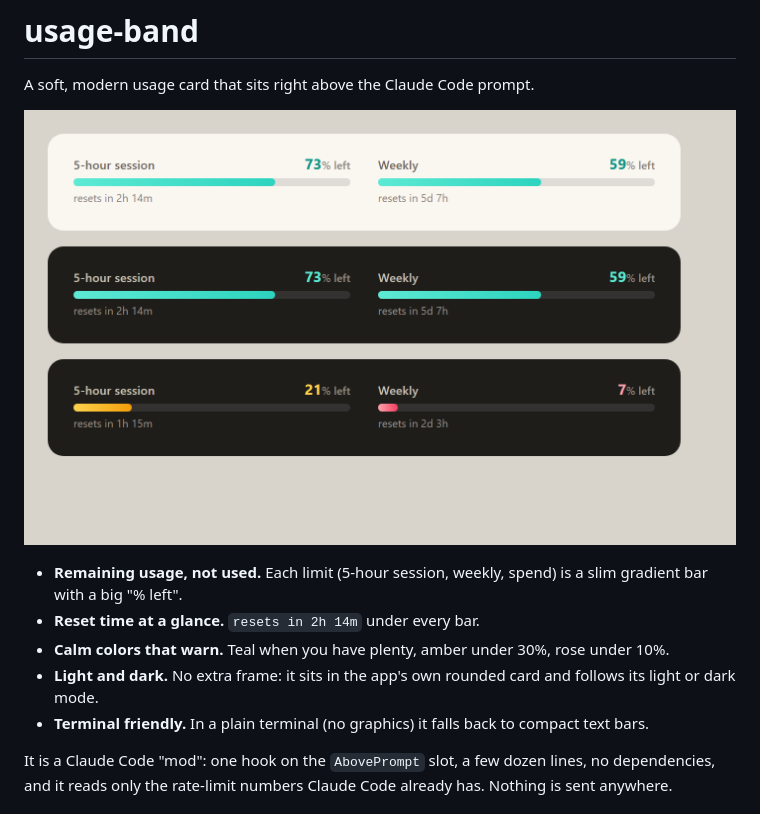
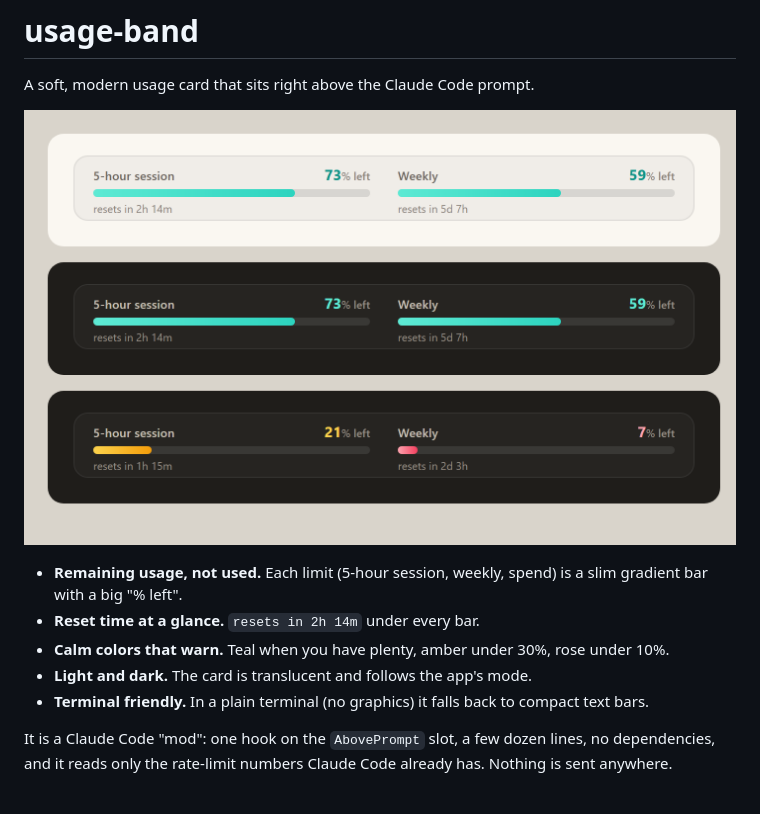
Before and after one commit to idanam2/claude-usage-band, a Markdown page: README.md, the part around the change. Drawn GitHub-style; pictures changed too: docs/preview.png.

Commit message:
Revert to the card design (v0.2.0 look); bump to 0.2.2
Co-Authored-By: Claude Sonnet 5.5 <noreply@anthropic.com>

```diff
--- a/README.md
+++ b/README.md
@@ -7,7 +7,7 @@ A soft, modern usage card that sits right above the Claude Code prompt.
 - **Remaining usage, not used.** Each limit (5-hour session, weekly, spend) is a slim gradient bar with a big "% left".
 - **Reset time at a glance.** `resets in 2h 14m` under every bar.
 - **Calm colors that warn.** Teal when you have plenty, amber under 30%, rose under 10%.
-- **Light and dark.** No extra frame: it sits in the app's own rounded card and follows its light or dark mode.
+- **Light and dark.** The card is translucent and follows the app's mode.
 - **Terminal friendly.** In a plain terminal (no graphics) it falls back to compact text bars.
 
 It is a Claude Code "mod": one hook on the `AbovePrompt` slot, a few dozen lines, no dependencies, and it reads only the rate-limit numbers Claude Code already has. Nothing is sent anywhere.
```
Also changed, not shown: 2 other files.
